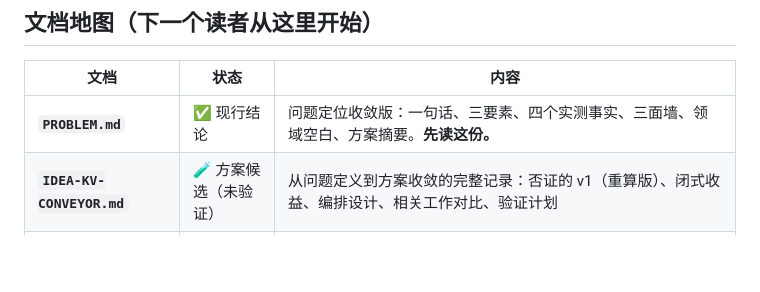
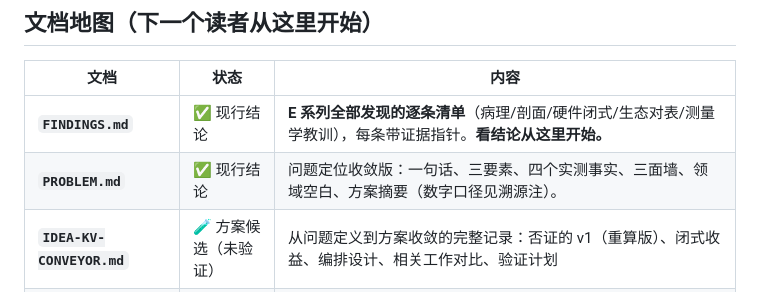
Before and after one commit to xyliax/omni-anything, a Markdown page: README.md, the part around the change. Drawn GitHub-style; blank space fills up the shorter version.

```diff
--- a/README.md
+++ b/README.md
@@ -10,7 +10,8 @@
 
 | 文档 | 状态 | 内容 |
 |---|---|---|
-| **`PROBLEM.md`** | ✅ 现行结论 | 问题定位收敛版：一句话、三要素、四个实测事实、三面墙、领域空白、方案摘要。**先读这份。** |
+| **`FINDINGS.md`** | ✅ 现行结论 | **E 系列全部发现的逐条清单**（病理/剖面/硬件闭式/生态对表/测量学教训），每条带证据指针。**看结论从这里开始。** |
+| **`PROBLEM.md`** | ✅ 现行结论 | 问题定位收敛版：一句话、三要素、四个实测事实、三面墙、领域空白、方案摘要（数字口径见溯源注）。 |
 | **`IDEA-KV-CONVEYOR.md`** | 🧪 方案候选（未验证） | 从问题定义到方案收敛的完整记录：否证的 v1（重算版）、闭式收益、编排设计、相关工作对比、验证计划 |
 | **`PAPER-EXPERIMENTS.md`** | 📋 实验设计（执行中） | 以发 paper 为目的的正式实验设计：claim→实验映射（E0–E6）、平台决策、Metronome 代码复用地图、方法论规范、风险门。**全部数字新测；旧 S/T 模拟器系列已于 2026-08-06 深度清理中整体删除（git 可溯）。** |
 | **`STORY.md`** | 📜 历史叙事（部分现行） | problem-discovery 叙事。⚠️ 其 P1–P4 数字源自已删除的模拟器 pilot，以 E1 真栈数据为准；§5 双工产品/文献查证仍为现行 |
```
Also changed, not shown: FINDINGS.md (added, +125 -0 lines).
